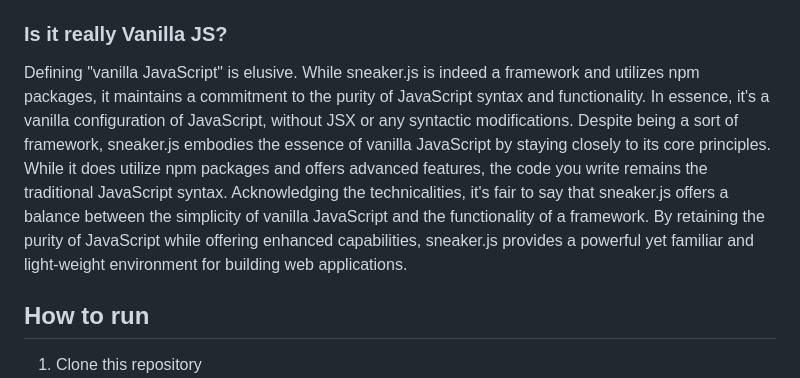
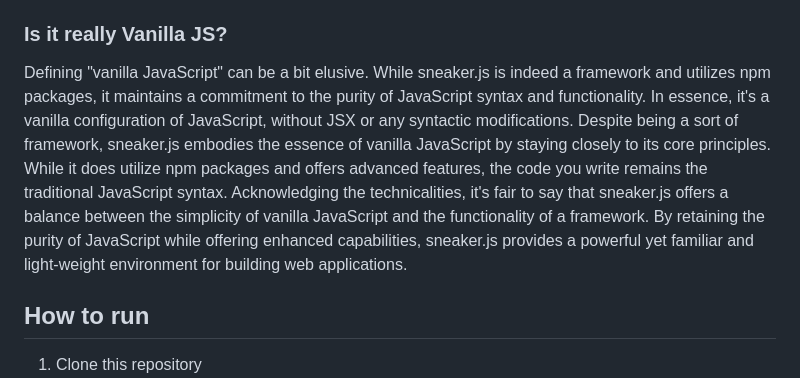
Before and after one commit to YeagerCS/sneaker.js, a Markdown page: README.md, the part around the change. Rendered like a GitHub page.

```diff
--- a/README.md
+++ b/README.md
@@ -18,7 +18,7 @@
 Sneaker.js is a JavaScript library which inspires features from JavaScript frameworks like React or Angular. It's a light-weight vanilla JavaScript library which allows the use of things like rendering multiple components or routing. The use of the library is very easy and the main features are documented. Each component is a class, which gives it a similar feeling to Angular but it still just is vanilla js. The app is bundled with webpack. Alternatively, you can start it with an express server that serves index.html at every route (SPA), which with the current configuration isn't functional. Webpack is recommended: `npm start`
 
 ### Is it really Vanilla JS?
-Defining "vanilla JavaScript" is elusive. While sneaker.js is indeed a framework and utilizes npm packages, it maintains a commitment to the purity of JavaScript syntax and functionality. In essence, it's a vanilla configuration of JavaScript, without JSX or any syntactic modifications. Despite being a sort of framework, sneaker.js embodies the essence of vanilla JavaScript by staying closely to its core principles. While it does utilize npm packages and offers advanced features, the code you write remains the traditional JavaScript syntax. Acknowledging the technicalities, it's fair to say that sneaker.js offers a balance between the simplicity of vanilla JavaScript and the functionality of a framework. By retaining the purity of JavaScript while offering enhanced capabilities, sneaker.js provides a powerful yet familiar and light-weight environment for building web applications.
+Defining "vanilla JavaScript" can be a bit elusive. While sneaker.js is indeed a framework and utilizes npm packages, it maintains a commitment to the purity of JavaScript syntax and functionality. In essence, it's a vanilla configuration of JavaScript, without JSX or any syntactic modifications. Despite being a sort of framework, sneaker.js embodies the essence of vanilla JavaScript by staying closely to its core principles. While it does utilize npm packages and offers advanced features, the code you write remains the traditional JavaScript syntax. Acknowledging the technicalities, it's fair to say that sneaker.js offers a balance between the simplicity of vanilla JavaScript and the functionality of a framework. By retaining the purity of JavaScript while offering enhanced capabilities, sneaker.js provides a powerful yet familiar and light-weight environment for building web applications.
 
 
 
```
